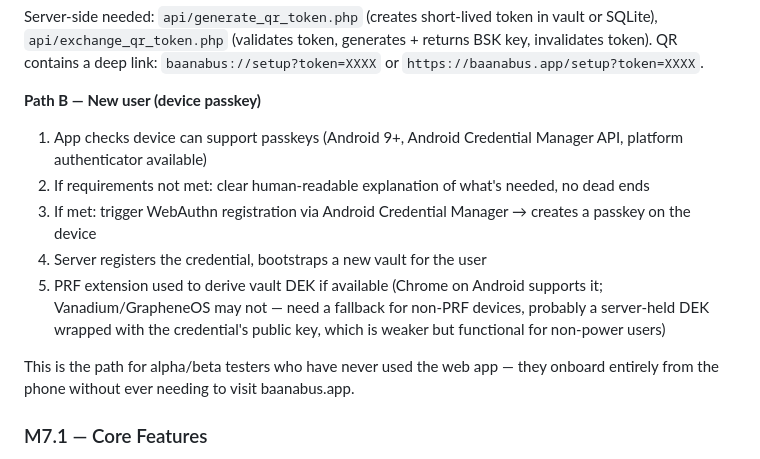
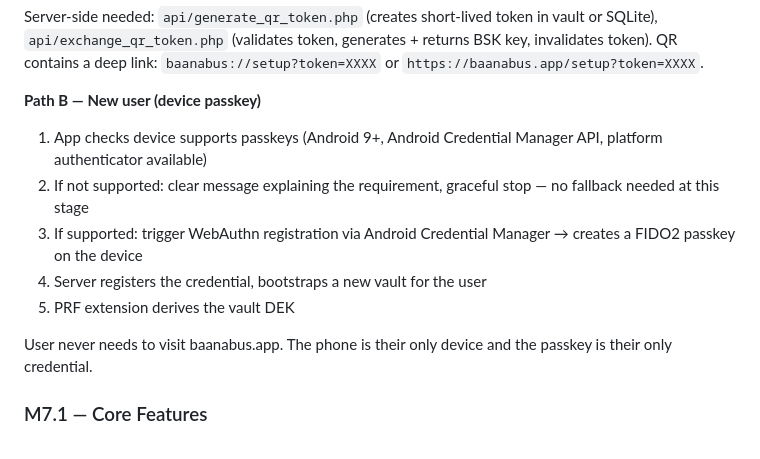
Before and after one commit to technicallynotdeaf/Baanabus, a Markdown page: ROADMAP.md, the part around the change. Drawn GitHub-style.

Commit message:
Simplify Path B: no fallback, graceful stop if passkeys unsupported
Co-Authored-By: Claude Sonnet 4.6 <noreply@anthropic.com>

```diff
--- a/ROADMAP.md
+++ b/ROADMAP.md
@@ -218,13 +218,13 @@ Two paths depending on whether the user already has a web account:
 Server-side needed: `api/generate_qr_token.php` (creates short-lived token in vault or SQLite), `api/exchange_qr_token.php` (validates token, generates + returns BSK key, invalidates token). QR contains a deep link: `baanabus://setup?token=XXXX` or `https://baanabus.app/setup?token=XXXX`.
 
 **Path B — New user (device passkey)**
-1. App checks device can support passkeys (Android 9+, Android Credential Manager API, platform authenticator available)
-2. If requirements not met: clear human-readable explanation of what's needed, no dead ends
-3. If met: trigger WebAuthn registration via Android Credential Manager → creates a passkey on the device
+1. App checks device supports passkeys (Android 9+, Android Credential Manager API, platform authenticator available)
+2. If not supported: clear message explaining the requirement, graceful stop — no fallback needed at this stage
+3. If supported: trigger WebAuthn registration via Android Credential Manager → creates a FIDO2 passkey on the device
 4. Server registers the credential, bootstraps a new vault for the user
-5. PRF extension used to derive vault DEK if available (Chrome on Android supports it; Vanadium/GrapheneOS may not — need a fallback for non-PRF devices, probably a server-held DEK wrapped with the credential's public key, which is weaker but functional for non-power users)
+5. PRF extension derives the vault DEK
 
-This is the path for alpha/beta testers who have never used the web app — they onboard entirely from the phone without ever needing to visit baanabus.app.
+User never needs to visit baanabus.app. The phone is their only device and the passkey is their only credential.
 
 ### M7.1 — Core Features
 
```
